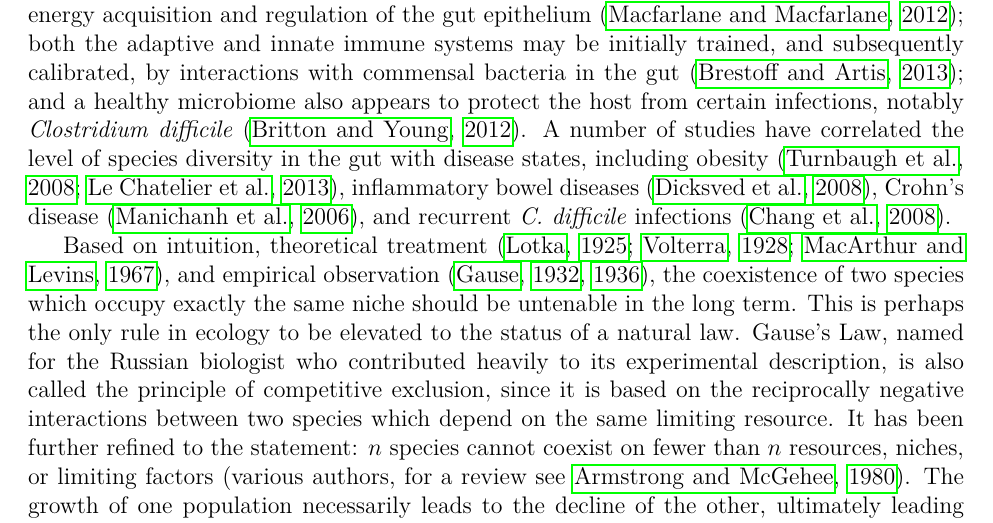
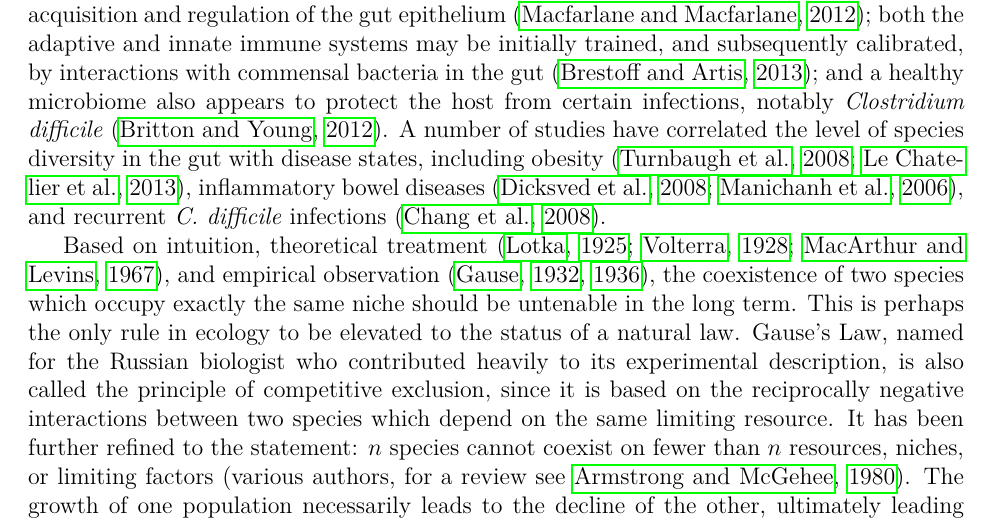
Before and after one commit to bsmith89/human-gut-diversity-manuscript, a LaTeX document (manuscript.tex): part of page 1 of 15, cut so that both start at the same text. Compiled offline with pdfLaTeX.

Commit message:
Recognized that Crohn's disease is a subset of IBD.

```diff
--- a/manuscript.tex
+++ b/manuscript.tex
@@ -25,8 +25,7 @@ A number of studies have correlated the level of species diversity in the gut
 with disease states,
 including obesity~\citep{Turnbaugh2008,LeChatelier2013},
 % See HMP 2012 for this and...
-inflammatory bowel diseases~\citep{Dicksved2008},
-Crohn's disease~\citep{Manichanh2006},
+inflammatory bowel diseases~\citep{Dicksved2008,Manichanh2006},
 and recurrent \cdiff\ infections~\citep{Chang2008}.
 
 Based on intuition, theoretical treatment%
```
